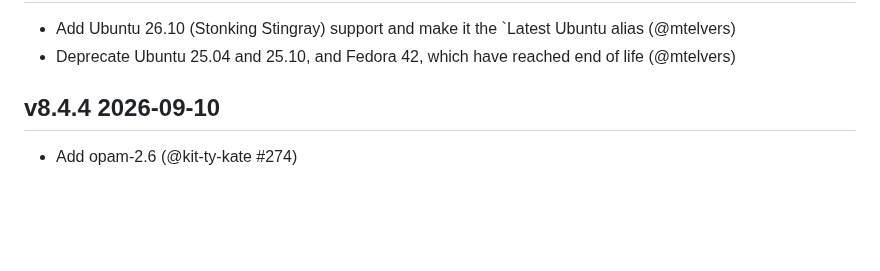
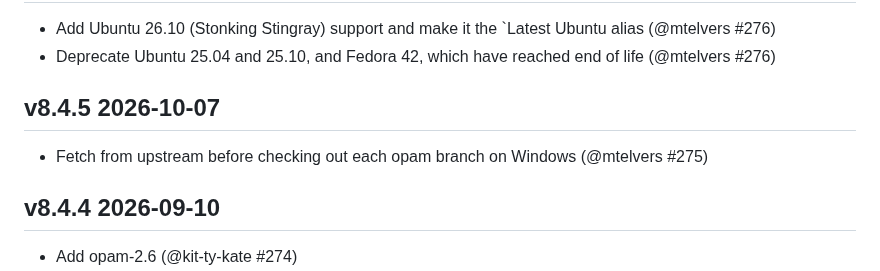
Before and after one commit to ocurrent/ocaml-dockerfile, a Markdown page: CHANGES.md, the part around one of its changes. Drawn GitHub-style; blank space fills up the shorter version.

Commit message:
fix up CHANGES.md

```diff
--- a/CHANGES.md
+++ b/CHANGES.md
@@ -2,9 +2,15 @@ v8.4.5 2026-10-27
 -----------------
 
 - Add Ubuntu 26.10 (Stonking Stingray) support and make it the `Latest Ubuntu
-  alias (@mtelvers)
+  alias (@mtelvers #276)
 - Deprecate Ubuntu 25.04 and 25.10, and Fedora 42, which have reached end of
-  life (@mtelvers)
+  life (@mtelvers #276)
+
+v8.4.5 2026-10-07
+-----------------
+
+- Fetch from upstream before checking out each opam branch on Windows
+  (@mtelvers #275)
 
 v8.4.4 2026-09-10
 -----------------
```
Also changed, not shown: other parts of CHANGES.md (+1 -1 lines).
